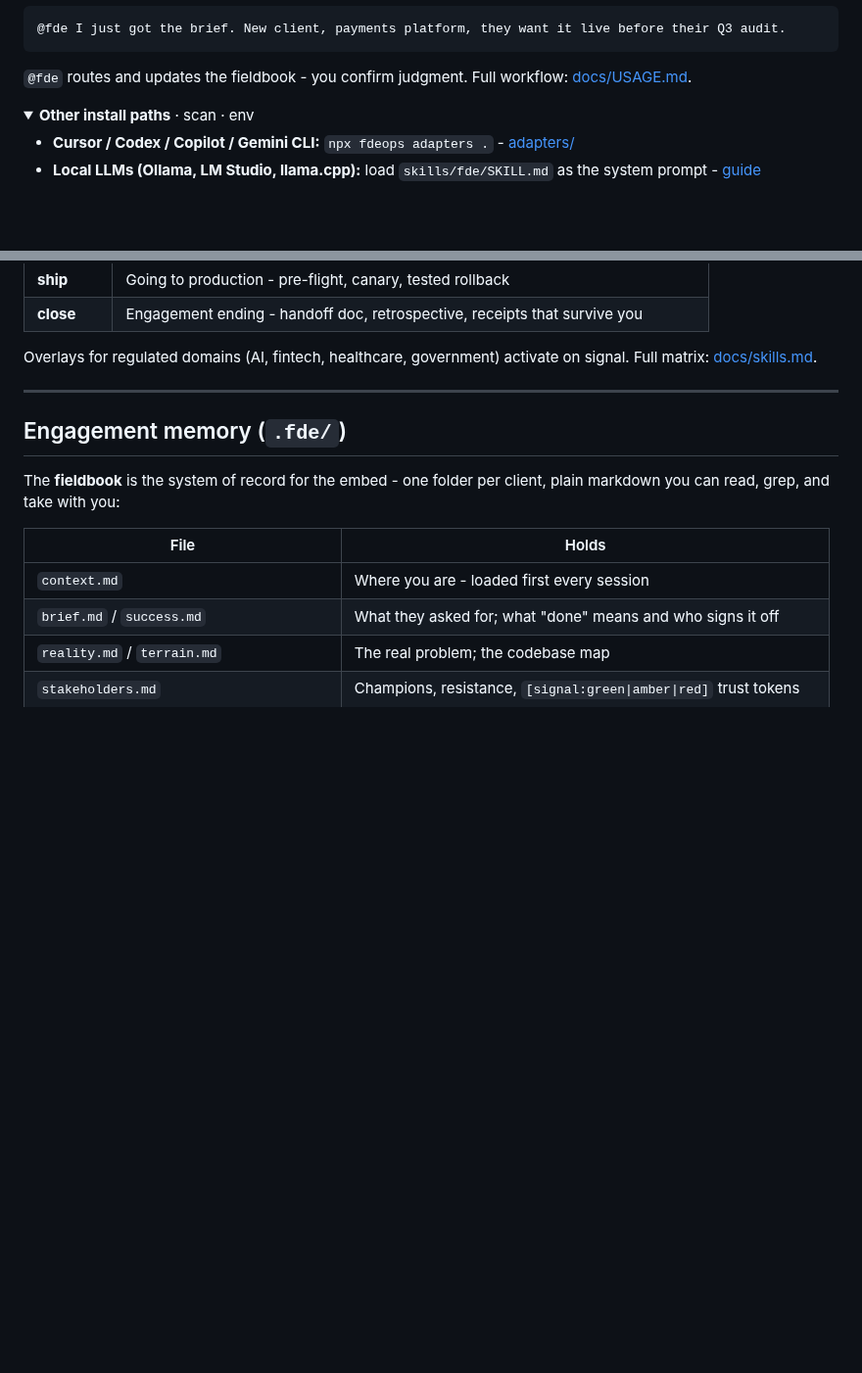
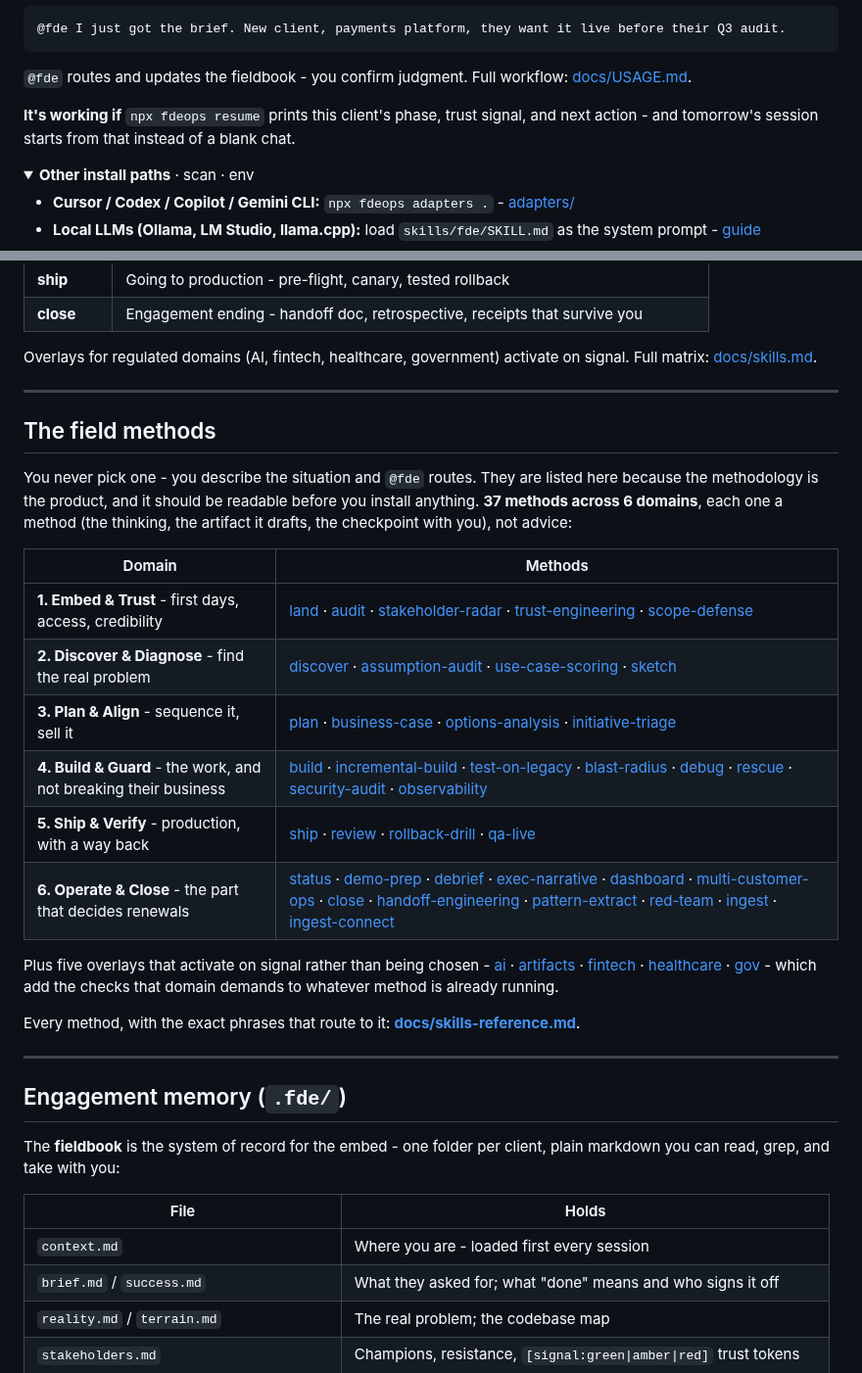
Before and after one commit to suboss87/FDEOps, a Markdown page: README.md, 2 parts joined by grey strips. Shown at 98% size. Rendered like a GitHub page; folded sections open; blank space fills up the shorter version.

````diff
--- a/README.md
+++ b/README.md
@@ -82,6 +88,8 @@ npx fdeops resume                 # prints a short "where we are" for this clien
 ```
 
 `@fde` routes and updates the fieldbook - you confirm judgment. Full workflow: [docs/USAGE.md](docs/USAGE.md).
+
+**It's working if** `npx fdeops resume` prints this client's phase, trust signal, and next action - and tomorrow's session starts from that instead of a blank chat.
 
 <details>
 <summary><strong>Other install paths</strong> · scan · env</summary>
@@ -133,6 +141,25 @@ Same fieldbook. **Claude Code** gets the fullest ride (session start/stop hooks)
 Overlays for regulated domains (AI, fintech, healthcare, government) activate on signal. Full matrix: [docs/skills.md](docs/skills.md).
 
 </details>
+
+---
+
+## The field methods
+
+You never pick one - you describe the situation and `@fde` routes. They are listed here because the methodology is the product, and it should be readable before you install anything. **37 methods across 6 domains**, each one a method (the thinking, the artifact it drafts, the checkpoint with you), not advice:
+
+| Domain | Methods |
+|--------|---------|
+| **1. Embed & Trust** - first days, access, credibility | [land](skills/fde/references/land.md) · [audit](skills/fde/references/audit.md) · [stakeholder-radar](skills/fde/references/stakeholder-radar.md) · [trust-engineering](skills/fde/references/trust-engineering.md) · [scope-defense](skills/fde/references/scope-defense.md) |
+| **2. Discover & Diagnose** - find the real problem | [discover](skills/fde/references/discover.md) · [assumption-audit](skills/fde/references/assumption-audit.md) · [use-case-scoring](skills/fde/references/use-case-scoring.md) · [sketch](skills/fde/references/sketch.md) |
+| **3. Plan & Align** - sequence it, sell it | [plan](skills/fde/references/plan.md) · [business-case](skills/fde/references/business-case.md) · [options-analysis](skills/fde/references/options-analysis.md) · [initiative-triage](skills/fde/references/initiative-triage.md) |
+| **4. Build & Guard** - the work, and not breaking their business | [build](skills/fde/references/build.md) · [incremental-build](skills/fde/references/incremental-build.md) · [test-on-legacy](skills/fde/references/test-on-legacy.md) · [blast-radius](skills/fde/references/blast-radius.md) · [debug](skills/fde/references/debug.md) · [rescue](skills/fde/references/rescue.md) · [security-audit](skills/fde/references/security-audit.md) · [observability](skills/fde/references/observability.md) |
+| **5. Ship & Verify** - production, with a way back | [ship](skills/fde/references/ship.md) · [review](skills/fde/references/review.md) · [rollback-drill](skills/fde/references/rollback-drill.md) · [qa-live](skills/fde/references/qa-live.md) |
+| **6. Operate & Close** - the part that decides renewals | [status](skills/fde/references/status.md) · [demo-prep](skills/fde/references/demo-prep.md) · [debrief](skills/fde/references/debrief.md) · [exec-narrative](skills/fde/references/exec-narrative.md) · [dashboard](skills/fde/references/dashboard.md) · [multi-customer-ops](skills/fde/references/multi-customer-ops.md) · [close](skills/fde/references/close.md) · [handoff-engineering](skills/fde/references/handoff-engineering.md) · [pattern-extract](skills/fde/references/pattern-extract.md) · [red-team](skills/fde/references/red-team.md) · [ingest](skills/fde/references/ingest.md) · [ingest-connect](skills/fde/references/ingest-connect.md) |
+
+Plus five overlays that activate on signal rather than being chosen - [ai](skills/fde/references/ai.md) · [artifacts](skills/fde/references/artifacts.md) · [fintech](skills/fde/references/fintech.md) · [healthcare](skills/fde/references/healthcare.md) · [gov](skills/fde/references/gov.md) - which add the checks that domain demands to whatever method is already running.
+
+Every method, with the exact phrases that route to it: **[docs/skills-reference.md](docs/skills-reference.md)**.
 
 ---
 
````
Also changed, not shown: other parts of README.md (+12 -6 lines), media/session.gif (added), 3 other files.
